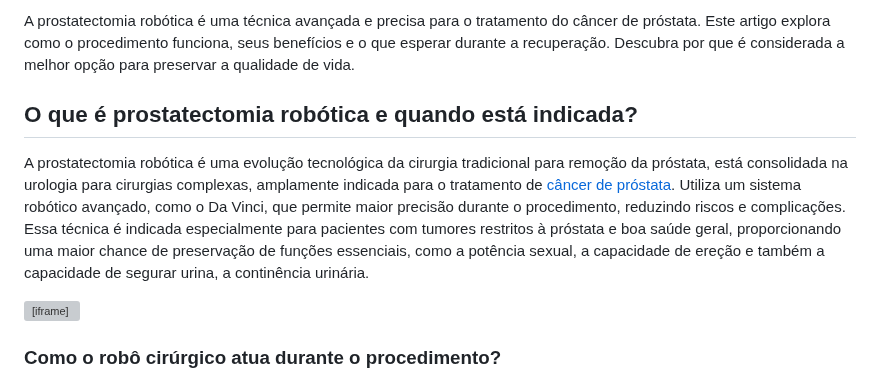
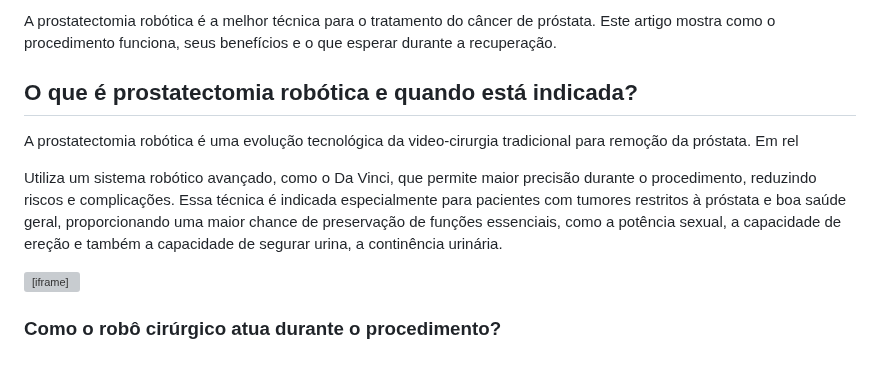
Before and after one commit to diabetech/drpedro2025, a Markdown page: cms/artigos/o-que-é-uma-prostatectomia-robótica-para-câncer-de-próstata.md, the part around one of its changes. Rendered like a GitHub page; grey boxes are pictures that could not be loaded.

Commit message:
Update Artigos “o-que-é-uma-prostatectomia-robótica-para-câncer-de-próstata”

```diff
--- a/cms/artigos/o-que-é-uma-prostatectomia-robótica-para-câncer-de-próstata.md
+++ b/cms/artigos/o-que-é-uma-prostatectomia-robótica-para-câncer-de-próstata.md
@@ -23,9 +23,11 @@ seo:
 
-A prostatectomia robótica é uma técnica avançada e precisa para o tratamento do câncer de próstata. Este artigo explora como o procedimento funciona, seus benefícios e o que esperar durante a recuperação. Descubra por que é considerada a melhor opção para preservar a qualidade de vida.
+A prostatectomia robótica é a melhor técnica para o tratamento do câncer de próstata. Este artigo mostra como o procedimento funciona, seus benefícios e o que esperar durante a recuperação.
 
 ## O que é prostatectomia robótica e quando está indicada?
 
-A prostatectomia robótica é uma evolução tecnológica da cirurgia tradicional para remoção da próstata, está consolidada na urologia para cirurgias complexas, amplamente indicada para o tratamento de [câncer de próstata](https://uroconsult.com.br/artigos/cancer-de-prostata-a-importancia-do-diagnostico-precoce/). Utiliza um sistema robótico avançado, como o Da Vinci, que permite maior precisão durante o procedimento, reduzindo riscos e complicações. Essa técnica é indicada especialmente para pacientes com tumores restritos à próstata e boa saúde geral, proporcionando uma maior chance de preservação de funções essenciais, como a potência sexual, a capacidade de ereção e também a capacidade de segurar urina, a continência urinária.
+A prostatectomia robótica é uma evolução tecnológica da video-cirurgia tradicional para remoção da próstata. Em rel
+
+Utiliza um sistema robótico avançado, como o Da Vinci, que permite maior precisão durante o procedimento, reduzindo riscos e complicações. Essa técnica é indicada especialmente para pacientes com tumores restritos à próstata e boa saúde geral, proporcionando uma maior chance de preservação de funções essenciais, como a potência sexual, a capacidade de ereção e também a capacidade de segurar urina, a continência urinária.
 
 <div style="text-align: center; margin-bottom: 20px;">
   <iframe
```
Also changed, not shown: other parts of cms/artigos/o-que-é-uma-prostatectomia-robótica-para-câncer-de-próstata.md (+1 -1 lines).
